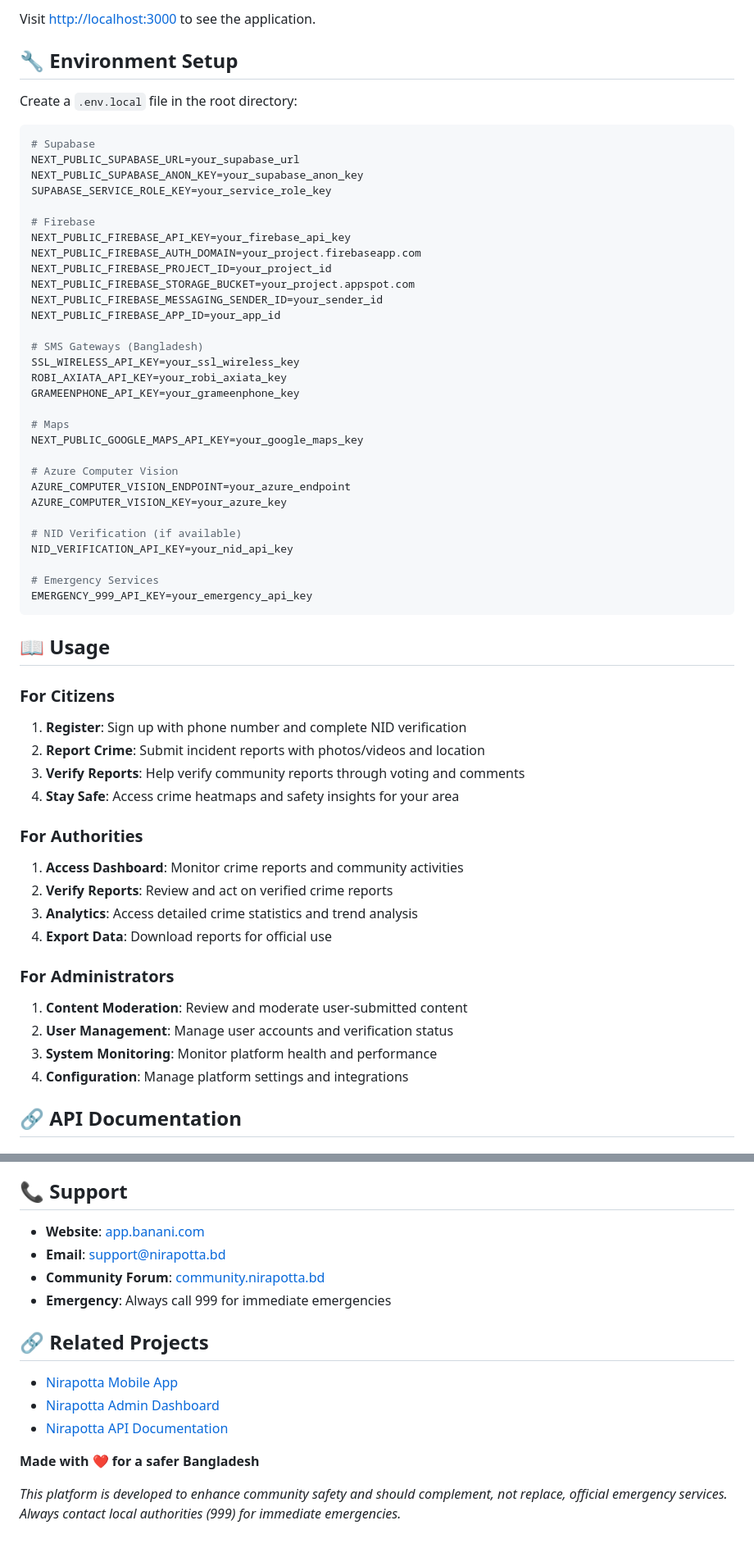
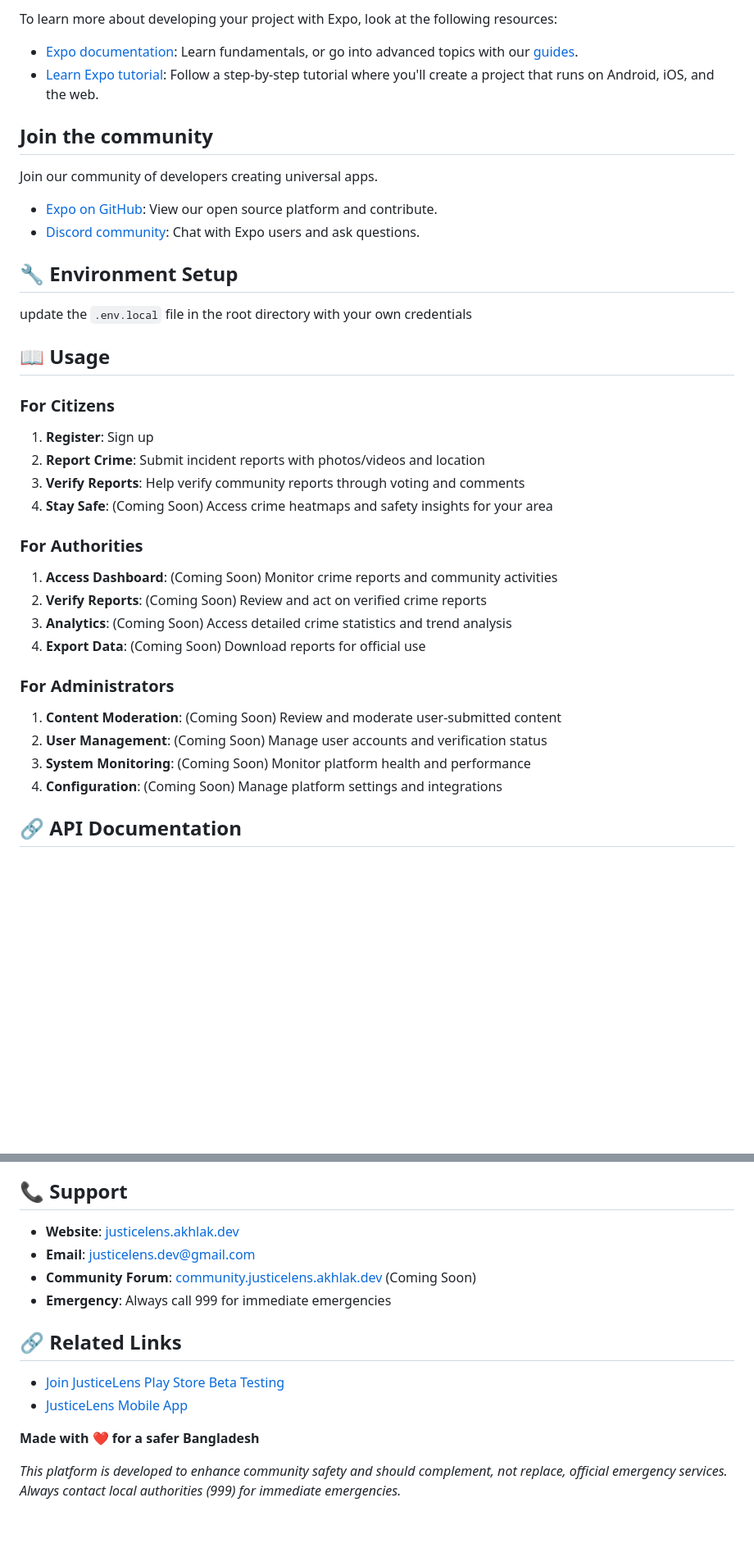
Before and after one commit to Hasanul-Banna-Himel/justicelens, a Markdown page: README.md, 2 parts joined by grey strips. Shown: that part at 82% size. Rendered like a GitHub page; blank space fills up the shorter version.

````diff
--- a/README.md
+++ b/README.md
@@ -158,61 +176,41 @@ npm run dev
 
-Visit [http://localhost:3000](http://localhost:3000) to see the application.
+To learn more about developing your project with Expo, look at the following resources:
+
+- [Expo documentation](https://docs.expo.dev/): Learn fundamentals, or go into advanced topics with our [guides](https://docs.expo.dev/guides).
+- [Learn Expo tutorial](https://docs.expo.dev/tutorial/introduction/): Follow a step-by-step tutorial where you'll create a project that runs on Android, iOS, and the web.
+
+## Join the community
+
+Join our community of developers creating universal apps.
+
+- [Expo on GitHub](https://github.com/expo/expo): View our open source platform and contribute.
+- [Discord community](https://chat.expo.dev): Chat with Expo users and ask questions.
 
 ## 🔧 Environment Setup
 
-Create a `.env.local` file in the root directory:
-
-```env
-# Supabase
-NEXT_PUBLIC_SUPABASE_URL=your_supabase_url
-NEXT_PUBLIC_SUPABASE_ANON_KEY=your_supabase_anon_key
-SUPABASE_SERVICE_ROLE_KEY=your_service_role_key
-
-# Firebase
-NEXT_PUBLIC_FIREBASE_API_KEY=your_firebase_api_key
-NEXT_PUBLIC_FIREBASE_AUTH_DOMAIN=your_project.firebaseapp.com
-NEXT_PUBLIC_FIREBASE_PROJECT_ID=your_project_id
-NEXT_PUBLIC_FIREBASE_STORAGE_BUCKET=your_project.appspot.com
-NEXT_PUBLIC_FIREBASE_MESSAGING_SENDER_ID=your_sender_id
-NEXT_PUBLIC_FIREBASE_APP_ID=your_app_id
-
-# SMS Gateways (Bangladesh)
-SSL_WIRELESS_API_KEY=your_ssl_wireless_key
-ROBI_AXIATA_API_KEY=your_robi_axiata_key
-GRAMEENPHONE_API_KEY=your_grameenphone_key
-
-# Maps
-NEXT_PUBLIC_GOOGLE_MAPS_API_KEY=your_google_maps_key
-
-# Azure Computer Vision
-AZURE_COMPUTER_VISION_ENDPOINT=your_azure_endpoint
-AZURE_COMPUTER_VISION_KEY=your_azure_key
-
-# NID Verification (if available)
-NID_VERIFICATION_API_KEY=your_nid_api_key
-
-# Emergency Services
-EMERGENCY_999_API_KEY=your_emergency_api_key
-```
+update the `.env.local` file in the root directory with your own credentials
 
 ## 📖 Usage
 
 ### **For Citizens**
-1. **Register**: Sign up with phone number and complete NID verification
+
+1. **Register**: Sign up
 2. **Report Crime**: Submit incident reports with photos/videos and location
 3. **Verify Reports**: Help verify community reports through voting and comments
-4. **Stay Safe**: Access crime heatmaps and safety insights for your area
+4. **Stay Safe**: (Coming Soon) Access crime heatmaps and safety insights for your area
 
 ### **For Authorities**
-1. **Access Dashboard**: Monitor crime reports and community activities
-2. **Verify Reports**: Review and act on verified crime reports
-3. **Analytics**: Access detailed crime statistics and trend analysis
-4. **Export Data**: Download reports for official use
+
+1. **Access Dashboard**: (Coming Soon) Monitor crime reports and community activities
+2. **Verify Reports**: (Coming Soon) Review and act on verified crime reports
+3. **Analytics**: (Coming Soon) Access detailed crime statistics and trend analysis
+4. **Export Data**: (Coming Soon) Download reports for official use
 
 ### **For Administrators**
-1. **Content Moderation**: Review and moderate user-submitted content
-2. **User Management**: Manage user accounts and verification status
-3. **System Monitoring**: Monitor platform health and performance
-4. **Configuration**: Manage platform settings and integrations
+
+1. **Content Moderation**: (Coming Soon) Review and moderate user-submitted content
+2. **User Management**: (Coming Soon) Manage user accounts and verification status
+3. **System Monitoring**: (Coming Soon) Monitor platform health and performance
+4. **Configuration**: (Coming Soon) Manage platform settings and integrations
 
 ## 🔗 API Documentation
@@ -366,17 +343,18 @@ This project is licensed under the MIT License - see the [LICENSE](LICENSE) file
 
 ## 📞 Support
 
-- **Website**: [app.banani.com](https://app.banani.com)
-- **Email**: support@nirapotta.bd
-- **Community Forum**: [community.nirapotta.bd](https://community.nirapotta.bd)
+- **Website**: [justicelens.akhlak.dev](https://justicelens.akhlak.dev)
+- **Email**: <justicelens.dev@gmail.com>
+- **Community Forum**: [community.justicelens.akhlak.dev](https://community.justicelens.akhlak.dev) (Coming Soon)
 - **Emergency**: Always call 999 for immediate emergencies
 
-## 🔗 Related Projects
+## 🔗 Related Links
 
-- [Nirapotta Mobile App](https://github.com/your-org/nirapotta-mobile)
-- [Nirapotta Admin Dashboard](https://github.com/your-org/nirapotta-admin)
-- [Nirapotta API Documentation](https://github.com/your-org/nirapotta-docs)
+- [Join JusticeLens Play Store Beta Testing](https://forms.gle/GyrNBmGvH8snD1RN9)
+- [JusticeLens Mobile App](https://play.google.com/store/apps/details?id=dev.akhlak.justicelens)
+<!-- - [justicelens Admin Dashboard](https://github.com/your-org/justicelens-admin)
+- [justicelens API Documentation](https://github.com/your-org/justicelens-docs) -->
 
 **Made with ❤️ for a safer Bangladesh**
 
-*This platform is developed to enhance community safety and should complement, not replace, official emergency services. Always contact local authorities (999) for immediate emergencies.*
+_This platform is developed to enhance community safety and should complement, not replace, official emergency services. Always contact local authorities (999) for immediate emergencies._
````
Also changed, not shown: other parts of README.md (+116 -119 lines).
